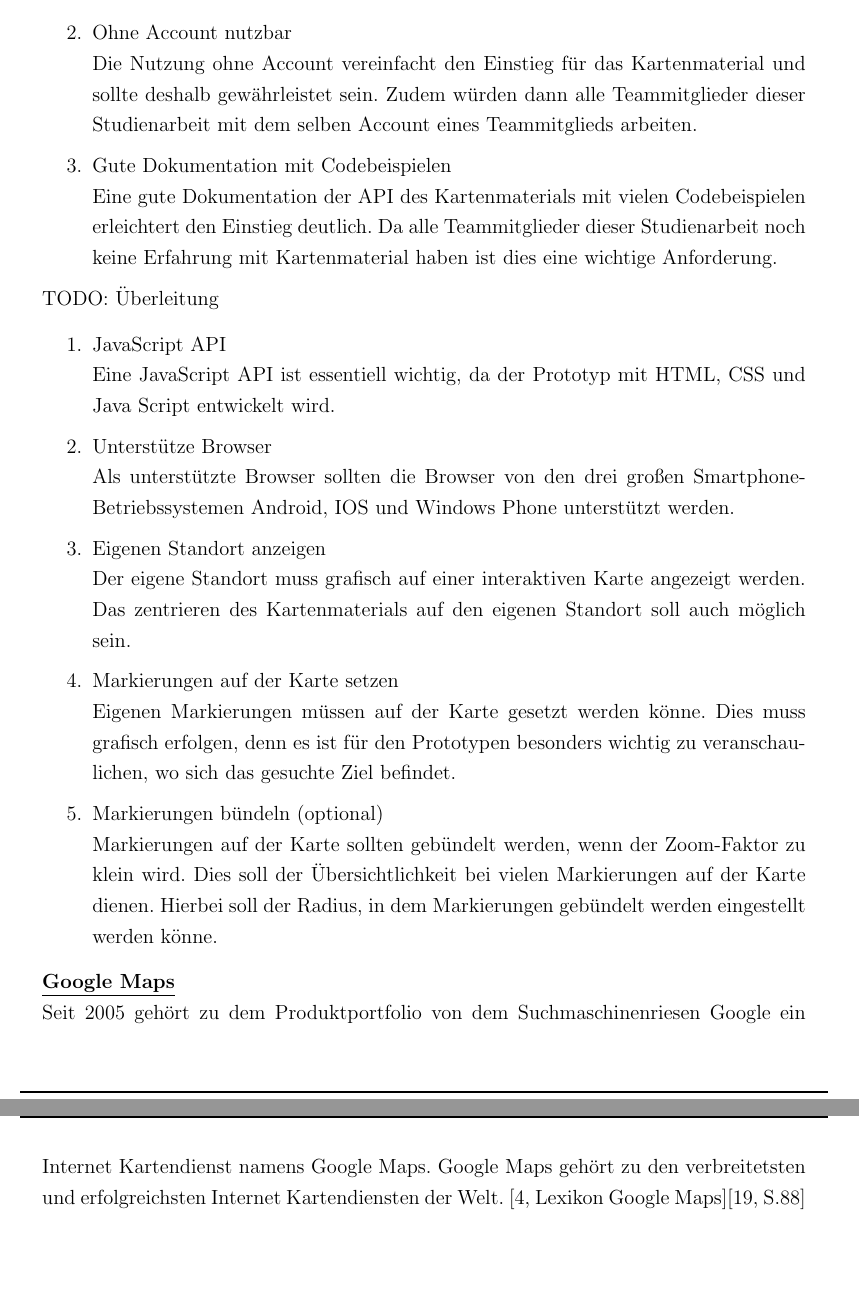
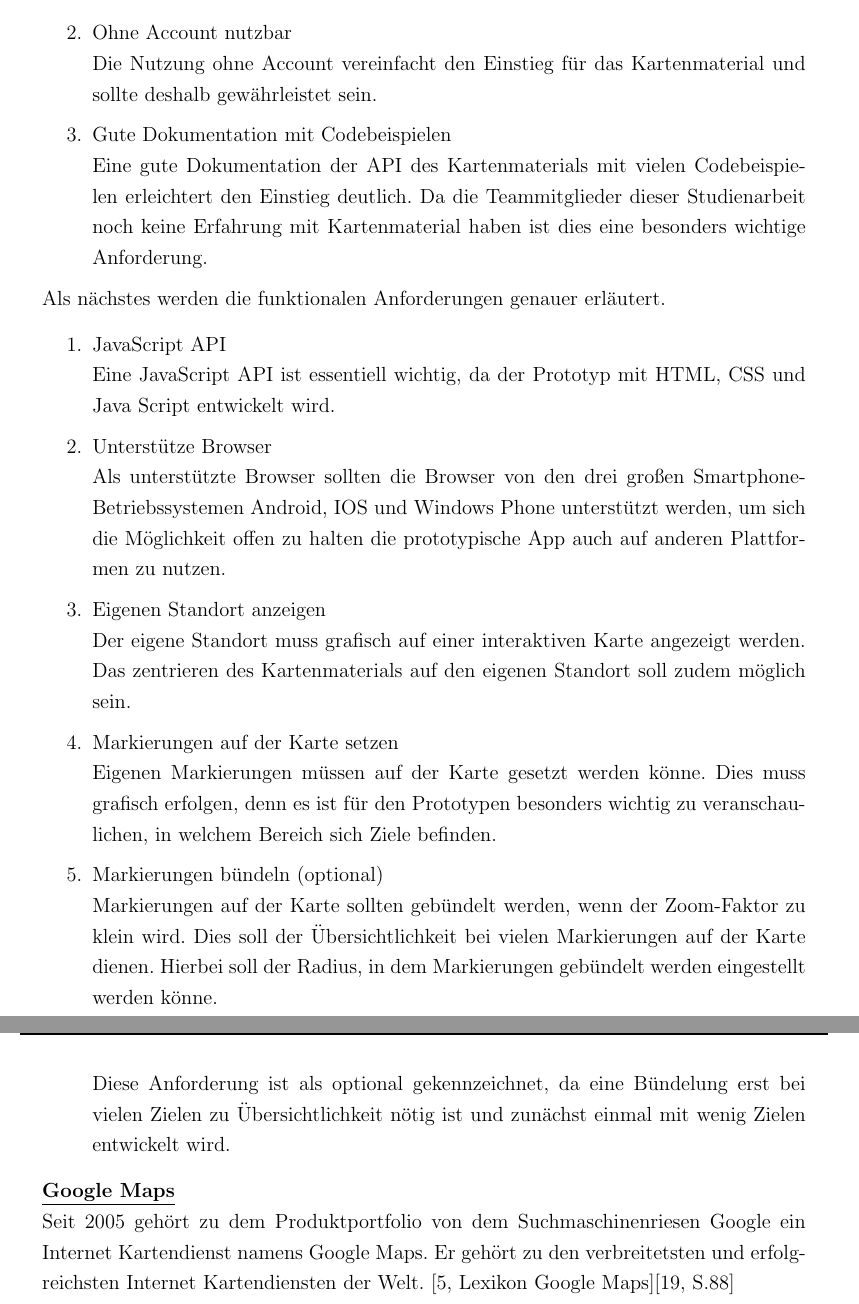
Before and after one commit to Einalem/LBS, a LaTeX paper (Ausarbeitung/tex/main.tex, which reads Ausarbeitung/tex/sections/S_Technologien.tex): two parts of pages 60 and 61 of 79, joined at a grey line, cut so that both start at the same text, the shorter picture padded with empty space. Compiled offline with pdfLaTeX.

Commit message:
Überarbeitung Kartenmaterial 1

```diff
--- a/Ausarbeitung/tex/sections/S_Technologien.tex
+++ b/Ausarbeitung/tex/sections/S_Technologien.tex
@@ -299,33 +299,36 @@ Zuerst widmen wir uns den nichtfunktionalen Anforderungen.
 Da es sich bei der Implementierung um einen Prototypen für diese Studienarbeit handelt und dieser nicht kommerziell verwendet werden soll, sollen auch die Abfragen (map-loads) kostenlos sein. Zudem sollten genug kostenlose Abfragen zur Verfügung stehen. Bei 3 Entwicklern und Tests über die Dauer der Studienarbeit (8-9 Monate) darf das Kontingent der kostenlosen Abfragen nicht aufgebraucht sein.
 
 \item Ohne Account nutzbar\\
-Die Nutzung ohne Account vereinfacht den Einstieg für das Kartenmaterial und sollte deshalb gewährleistet sein. Zudem würden dann alle Teammitglieder dieser Studienarbeit mit dem selben Account eines Teammitglieds arbeiten.
+Die Nutzung ohne Account vereinfacht den Einstieg für das Kartenmaterial und sollte deshalb gewährleistet sein.
+%Zudem würden dann alle Teammitglieder dieser Studienarbeit mit dem selben Account eines Teammitglieds arbeiten.
 
 \item Gute Dokumentation mit Codebeispielen\\
-Eine gute Dokumentation der API des Kartenmaterials mit vielen Codebeispielen erleichtert den Einstieg deutlich. Da alle Teammitglieder dieser Studienarbeit noch keine Erfahrung mit Kartenmaterial haben ist dies eine wichtige Anforderung.
+Eine gute Dokumentation der API des Kartenmaterials mit vielen Codebeispielen erleichtert den Einstieg deutlich. Da die Teammitglieder dieser Studienarbeit noch keine Erfahrung mit Kartenmaterial haben ist dies eine besonders wichtige Anforderung.
 
 
 \end{enumerate}
 
 
 
-TODO: Überleitung
+Als nächstes werden die funktionalen Anforderungen genauer erläutert.
 
 \begin{enumerate}
 \item JavaScript API\\
 Eine JavaScript API ist essentiell wichtig, da der Prototyp mit HTML, CSS und Java Script entwickelt wird.
 
 \item Unterstütze Browser\\
-Als unterstützte Browser sollten die Browser von den drei großen Smartphone-Betriebssystemen Android, IOS und Windows Phone unterstützt werden.
+Als unterstützte Browser sollten die Browser von den drei großen Smartphone-Betriebssystemen Android, IOS und Windows Phone unterstützt werden, um sich die Möglichkeit offen zu halten die prototypische App auch auf anderen Plattformen zu nutzen.
 
 \item Eigenen Standort anzeigen\\
-Der eigene Standort muss grafisch auf einer interaktiven Karte angezeigt werden. Das zentrieren des Kartenmaterials auf den eigenen Standort soll auch möglich sein.
+Der eigene Standort muss grafisch auf einer interaktiven Karte angezeigt werden. Das zentrieren des Kartenmaterials auf den eigenen Standort soll zudem möglich sein.
 
 \item Markierungen auf der Karte setzen\\
-Eigenen Markierungen müssen auf der Karte gesetzt werden könne. Dies muss grafisch erfolgen, denn es ist für den Prototypen besonders wichtig zu veranschaulichen, wo sich das gesuchte Ziel befindet.
+Eigenen Markierungen müssen auf der Karte gesetzt werden könne. Dies muss grafisch erfolgen, denn es ist für den Prototypen besonders wichtig zu veranschaulichen, in welchem Bereich sich Ziele befinden.
 
 \item Markierungen bündeln (optional)\\
 Markierungen auf der Karte sollten gebündelt werden, wenn der Zoom-Faktor zu klein wird. Dies soll der Übersichtlichkeit bei vielen Markierungen auf der Karte dienen. Hierbei soll der Radius, in dem Markierungen gebündelt werden eingestellt werden könne.
+
+Diese Anforderung ist als optional gekennzeichnet, da eine Bündelung erst bei vielen Zielen zu Übersichtlichkeit nötig ist und zunächst einmal mit wenig Zielen entwickelt wird.
 
 \end{enumerate}
 
@@ -333,7 +336,7 @@ Markierungen auf der Karte sollten gebündelt werden, wenn der Zoom-Faktor zu kl
 
 \textbf{\underline{Google Maps}}\\
 Seit 2005 gehört zu dem Produktportfolio von dem Suchmaschinenriesen Google ein Internet Kartendienst namens Google Maps.
-Google Maps gehört zu den verbreitetsten und erfolgreichsten Internet Kartendiensten der Welt. \cite[Lexikon Google Maps]{itwissen}\cite[S.88]{gruber2015}
+Er gehört zu den verbreitetsten und erfolgreichsten Internet Kartendiensten der Welt. \cite[Lexikon Google Maps]{itwissen}\cite[S.88]{gruber2015}
 
 Zunächst wird Google Maps anhand der nichtfunktionalen Anforderungen bewertet, danach werden die funktionalen Anforderungen betrachtet.
 
```
Also changed, not shown: Ausarbeitung/tex/sections/S_Motivation.tex (+1 -1 lines), Ausarbeitung/tex/sections/S_Standortbestimmung.tex (+1 -1 lines), Ausarbeitung/tex/main.pdf, Ausarbeitung/tex/sections/S_Technologien.tex (14 more changed lines).
